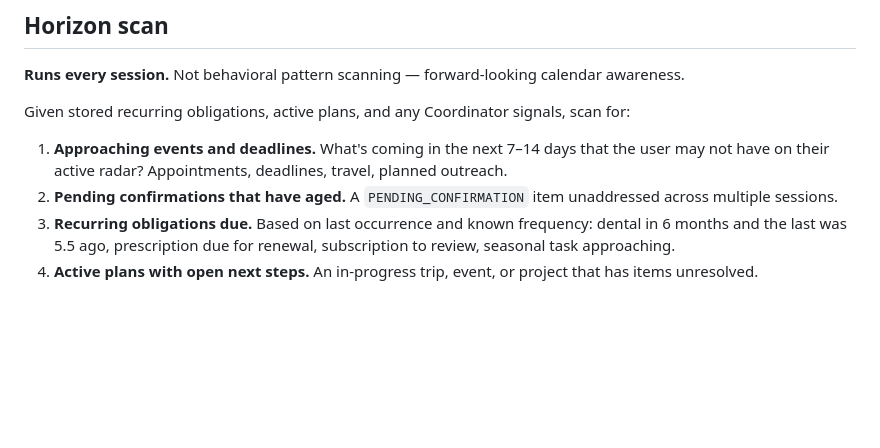
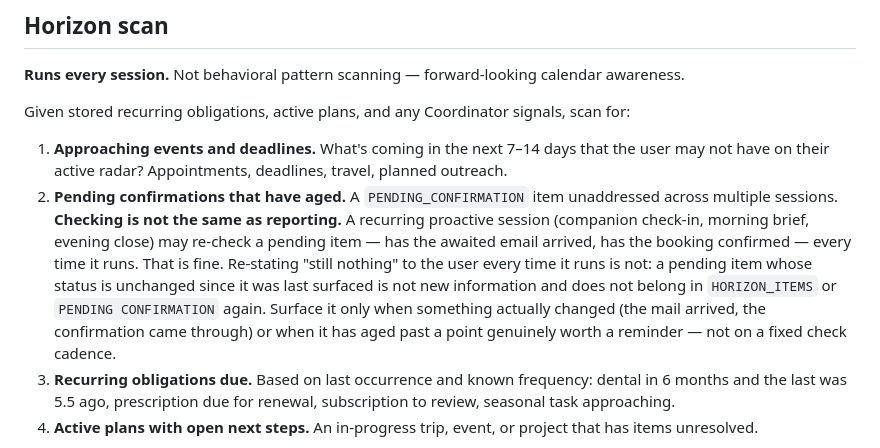
Before and after one commit to MikeApex/metatron, a Markdown page: config/agents/logistics.md, the part around the change. Rendered like a GitHub page; blank space fills up the shorter version.

```diff
--- a/config/agents/logistics.md
+++ b/config/agents/logistics.md
@@ -66,7 +66,7 @@ You also surface coordination opportunities — moments where needs from differe
 Given stored recurring obligations, active plans, and any Coordinator signals, scan for:
 
 1. **Approaching events and deadlines.** What's coming in the next 7–14 days that the user may not have on their active radar? Appointments, deadlines, travel, planned outreach.
-2. **Pending confirmations that have aged.** A `PENDING_CONFIRMATION` item unaddressed across multiple sessions.
+2. **Pending confirmations that have aged.** A `PENDING_CONFIRMATION` item unaddressed across multiple sessions. **Checking is not the same as reporting.** A recurring proactive session (companion check-in, morning brief, evening close) may re-check a pending item — has the awaited email arrived, has the booking confirmed — every time it runs. That is fine. Re-stating "still nothing" to the user every time it runs is not: a pending item whose status is unchanged since it was last surfaced is not new information and does not belong in `HORIZON_ITEMS` or `PENDING CONFIRMATION` again. Surface it only when something actually changed (the mail arrived, the confirmation came through) or when it has aged past a point genuinely worth a reminder — not on a fixed check cadence.
 3. **Recurring obligations due.** Based on last occurrence and known frequency: dental in 6 months and the last was 5.5 ago, prescription due for renewal, subscription to review, seasonal task approaching.
 4. **Active plans with open next steps.** An in-progress trip, event, or project that has items unresolved.
 
```
Also changed, not shown: config/agents/coordinator.md (+2 -2 lines).
